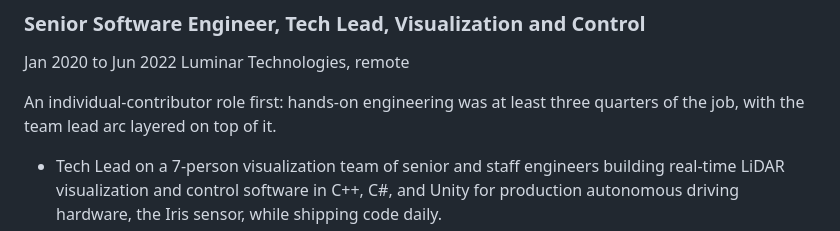
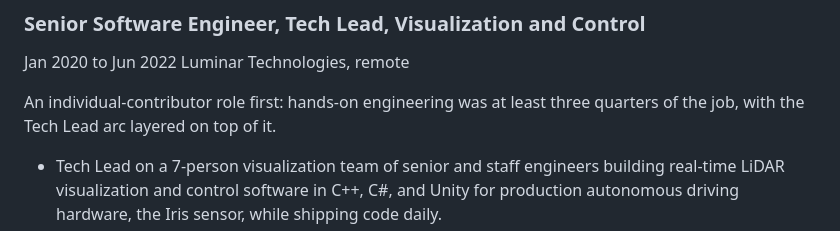
Before and after one commit to Jamie-DB/portfolio-site, a Markdown page: content/cv.md, the part around the change. Drawn GitHub-style.

Commit message:
Correct the Luminar role label to Tech Lead
At Luminar, tech lead and team lead were two distinct roles, often held by
different people. Tech Lead is the accurate one. The old phrase named a role
that belonged to someone else, which is a wrong title rather than a loose
synonym. It was carried verbatim out of the hub's balance rule, which has
since been corrected at the source with a note banning the phrase downstream.

The heading and the ruler's data-short label already said Tech Lead.

Co-Authored-By: Claude Opus 5 (1M context) <noreply@anthropic.com>

```diff
--- a/content/cv.md
+++ b/content/cv.md
@@ -83,7 +83,7 @@ Taught and maintained five courses across six course sections, three in iOS deve
 ### Senior Software Engineer, Tech Lead, Visualization and Control
 <p class="meta"><time data-short="Tech Lead">Jan 2020 to Jun 2022</time> Luminar Technologies, remote</p>
 
-An individual-contributor role first: hands-on engineering was at least three quarters of the job, with the team lead arc layered on top of it.
+An individual-contributor role first: hands-on engineering was at least three quarters of the job, with the Tech Lead arc layered on top of it.
 
 - Tech Lead on a 7-person visualization team of senior and staff engineers building real-time LiDAR visualization and control software in C++, C#, and Unity for production autonomous driving hardware, the Iris sensor, while shipping code daily.
 - Progressed from individual contributor to Tech Lead responsible for stakeholder alignment across several automotive OEM engineering teams. Primary technical liaison for Volvo, Toyota, and SAIC, and the contact point for all technical discussion between the visualization team and the larger organization.
```
